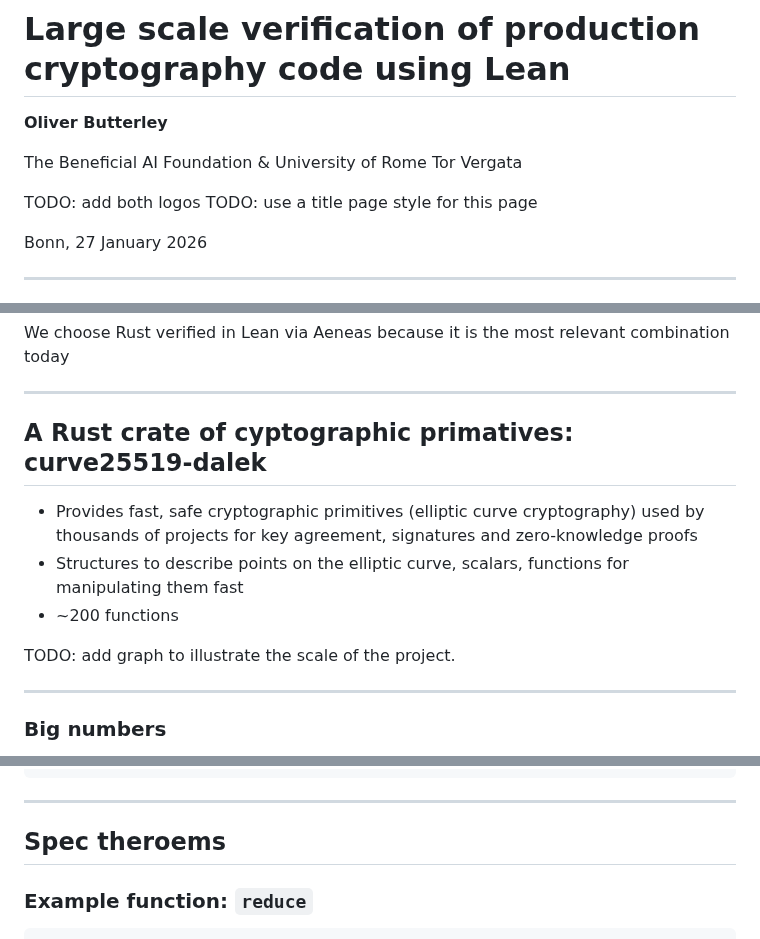
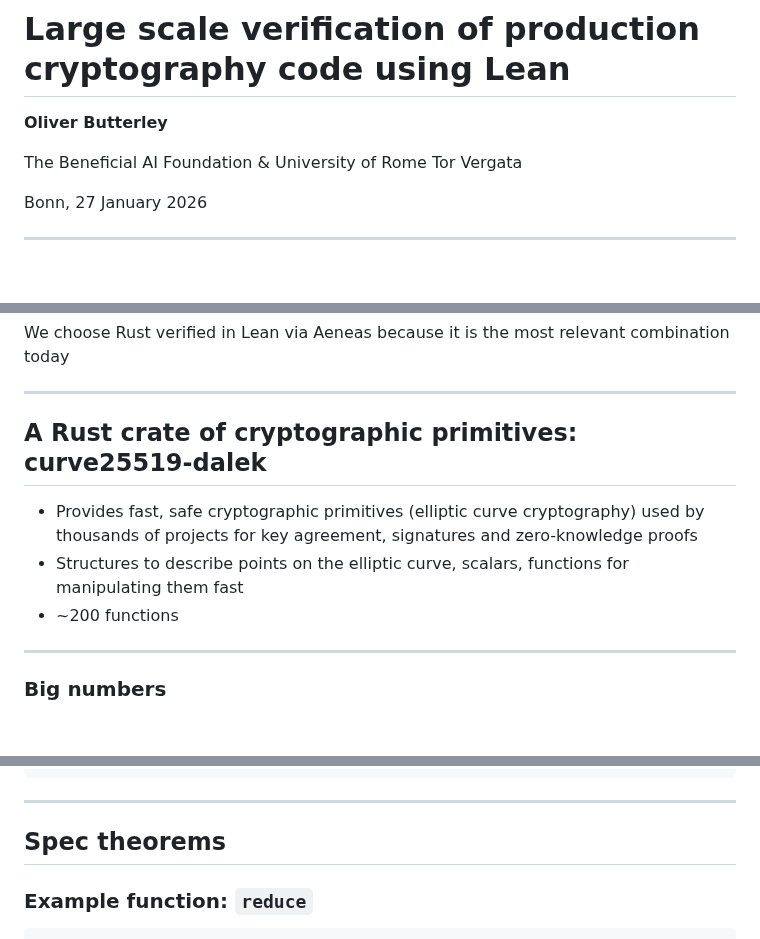
Before and after one commit to oliver-butterley/seminars, a Markdown page: slides.md, 3 parts joined by grey strips. Drawn GitHub-style; blank space fills up the shorter version.

Commit message:
update style

```diff
--- a/slides.md
+++ b/slides.md
@@ -19,6 +22,7 @@ mdc: true
 The Beneficial AI Foundation & University of Rome Tor Vergata
 
-TODO: add both logos
-TODO: use a title page style for this page
+</div>
+
+<div class="abs-bottom mb-8 opacity-50">
 
 Bonn, 27 January 2026
@@ -45,13 +53,13 @@ We choose Rust verified in Lean via Aeneas because it is the most relevant combi
 
 ---
 
-## A Rust crate of cyptographic primatives: curve25519-dalek
+## A Rust crate of cryptographic primitives: curve25519-dalek
 
 - Provides fast, safe cryptographic primitives (elliptic curve cryptography) used by thousands of projects for key agreement, signatures and zero-knowledge proofs
 - Structures to describe points on the elliptic curve, scalars, functions for manipulating them fast
 - ~200 functions
 
-TODO: add graph to illustrate the scale of the project.
+<!-- TODO: add graph to illustrate the scale of the project -->
 
 ---
 
@@ -278,7 +286,7 @@ ok limbs10
 
 ---
 
-## Spec theroems
+## Spec theorems
 
 ### Example function: `reduce`
 
```
Also changed, not shown: other parts of slides.md (+8 -1 lines), images/BAIF_Logo.png (added), images/Tor_Vergata_Logo.png (added), images/progress.png (added).
